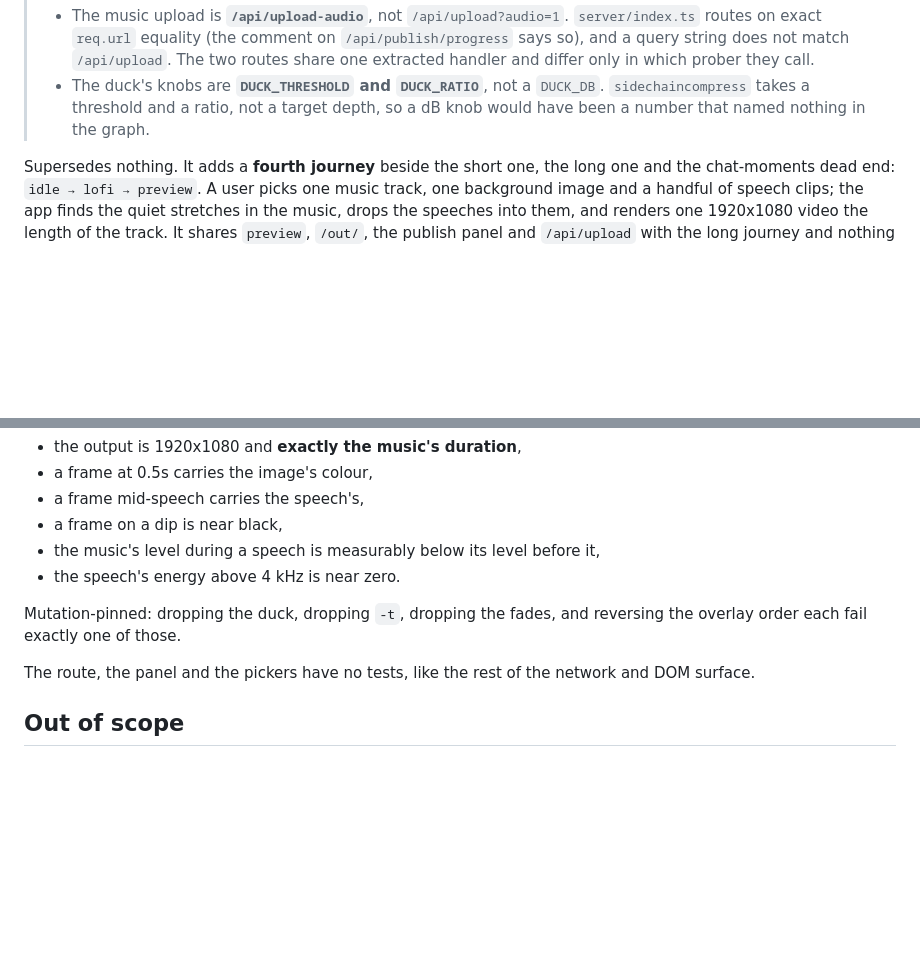
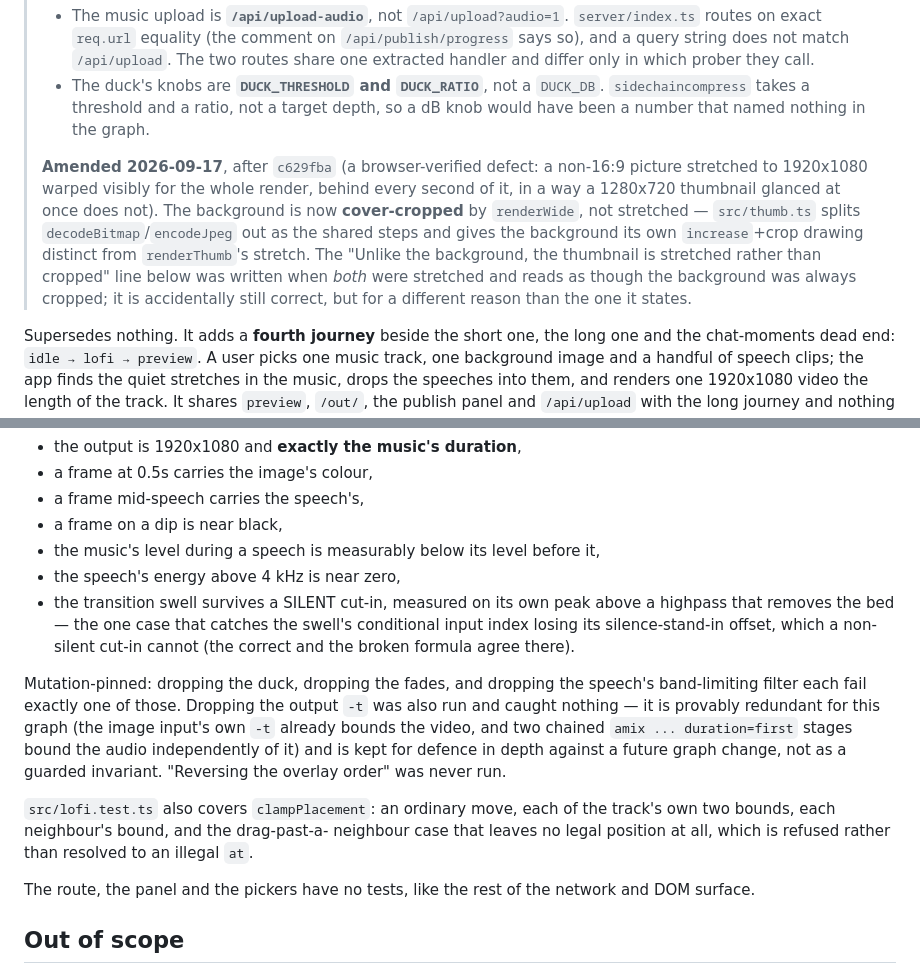
Before and after one commit to vuongvu1/vstack, a Markdown page: docs/specs/2026-09-16-vstack-lofi-design.md, 2 parts joined by grey strips. Drawn GitHub-style; blank space fills up the shorter version.

```diff
--- a/docs/specs/2026-09-16-vstack-lofi-design.md
+++ b/docs/specs/2026-09-16-vstack-lofi-design.md
@@ -15,6 +15,18 @@
 > `DUCK_DB`. `sidechaincompress` takes a threshold and a ratio, not a target
 > depth, so a dB knob would have been a number that named nothing in the
 > graph.
+>
+> **Amended 2026-09-17**, after `c629fba` (a browser-verified defect: a
+> non-16:9 picture stretched to 1920x1080 warped visibly for the whole
+> render, behind every second of it, in a way a 1280x720 thumbnail glanced
+> at once does not). The background is now **cover-cropped** by `renderWide`,
+> not stretched — `src/thumb.ts` splits `decodeBitmap`/`encodeJpeg` out as
+> the shared steps and gives the background its own `increase`+crop drawing
+> distinct from `renderThumb`'s stretch. The "Unlike the background, the
+> thumbnail is stretched rather than cropped" line below was written when
+> *both* were stretched and reads as though the background was always
+> cropped; it is accidentally still correct, but for a different reason than
+> the one it states.
 
 Supersedes nothing. It adds a **fourth journey** beside the short one, the
 long one and the chat-moments dead end: `idle → lofi → preview`. A user
@@ -358,10 +370,25 @@ encodes competing for CPU in the full suite):
 - a frame on a dip is near black,
 - the music's level during a speech is measurably below its level before
   it,
-- the speech's energy above 4 kHz is near zero.
+- the speech's energy above 4 kHz is near zero,
+- the transition swell survives a SILENT cut-in, measured on its own peak
+  above a highpass that removes the bed — the one case that catches the
+  swell's conditional input index losing its silence-stand-in offset, which
+  a non-silent cut-in cannot (the correct and the broken formula agree
+  there).
 
-Mutation-pinned: dropping the duck, dropping `-t`, dropping the fades, and
-reversing the overlay order each fail exactly one of those.
+Mutation-pinned: dropping the duck, dropping the fades, and dropping the
+speech's band-limiting filter each fail exactly one of those. Dropping the
+output `-t` was also run and caught nothing — it is provably redundant for
+this graph (the image input's own `-t` already bounds the video, and two
+chained `amix ... duration=first` stages bound the audio independently of
+it) and is kept for defence in depth against a future graph change, not as
+a guarded invariant. "Reversing the overlay order" was never run.
+
+`src/lofi.test.ts` also covers `clampPlacement`: an ordinary move, each of
+the track's own two bounds, each neighbour's bound, and the drag-past-a-
+neighbour case that leaves no legal position at all, which is refused
+rather than resolved to an illegal `at`.
 
 The route, the panel and the pickers have no tests, like the rest of the
 network and DOM surface.
```
Also changed, not shown: CLAUDE.md (+42 -11 lines).
